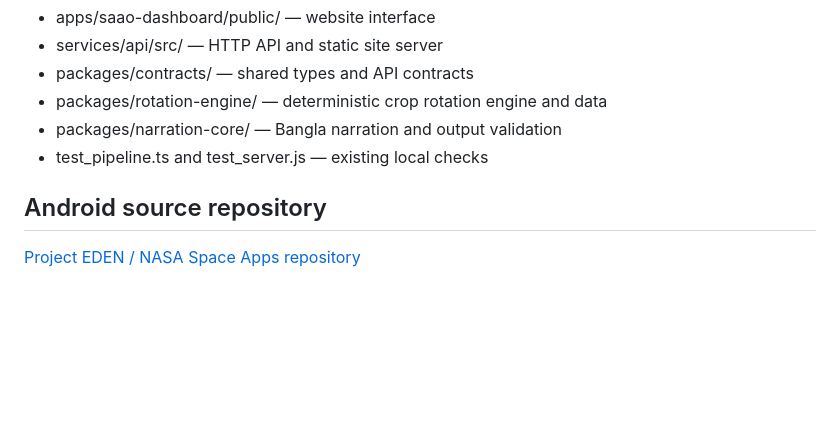
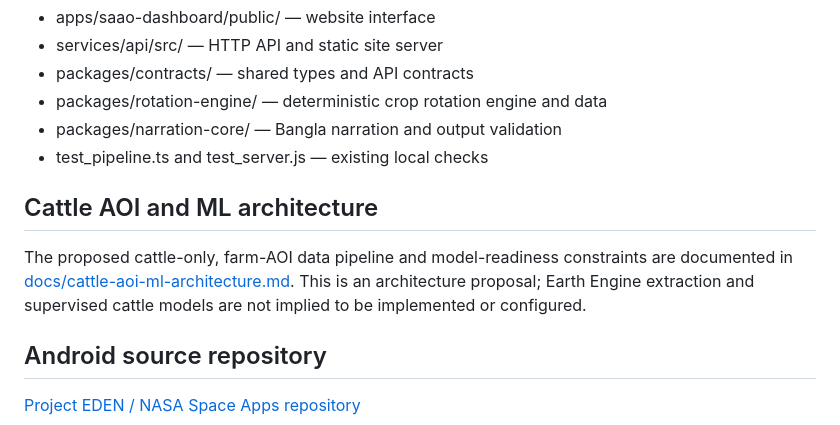
Before and after one commit to muhammadTasin/Edith_Web_App_Connectivity, a Markdown page: README.md, the part around the change. Drawn GitHub-style; blank space fills up the shorter version.

Commit message:
docs: add cattle AOI ML architecture

```diff
--- a/README.md
+++ b/README.md
@@ -78,6 +78,10 @@ Prototype values for local demonstration:
 - packages/narration-core/ — Bangla narration and output validation
 - test_pipeline.ts and test_server.js — existing local checks
 
+## Cattle AOI and ML architecture
+
+The proposed cattle-only, farm-AOI data pipeline and model-readiness constraints are documented in [docs/cattle-aoi-ml-architecture.md](docs/cattle-aoi-ml-architecture.md). This is an architecture proposal; Earth Engine extraction and supervised cattle models are not implied to be implemented or configured.
+
 ## Android source repository
 
 [Project EDEN / NASA Space Apps repository](https://github.com/muhammadTasin/project-eden-earth-data-environment-navigator)
```
Also changed, not shown: docs/cattle-aoi-ml-architecture.md (added, +187 -0 lines).
